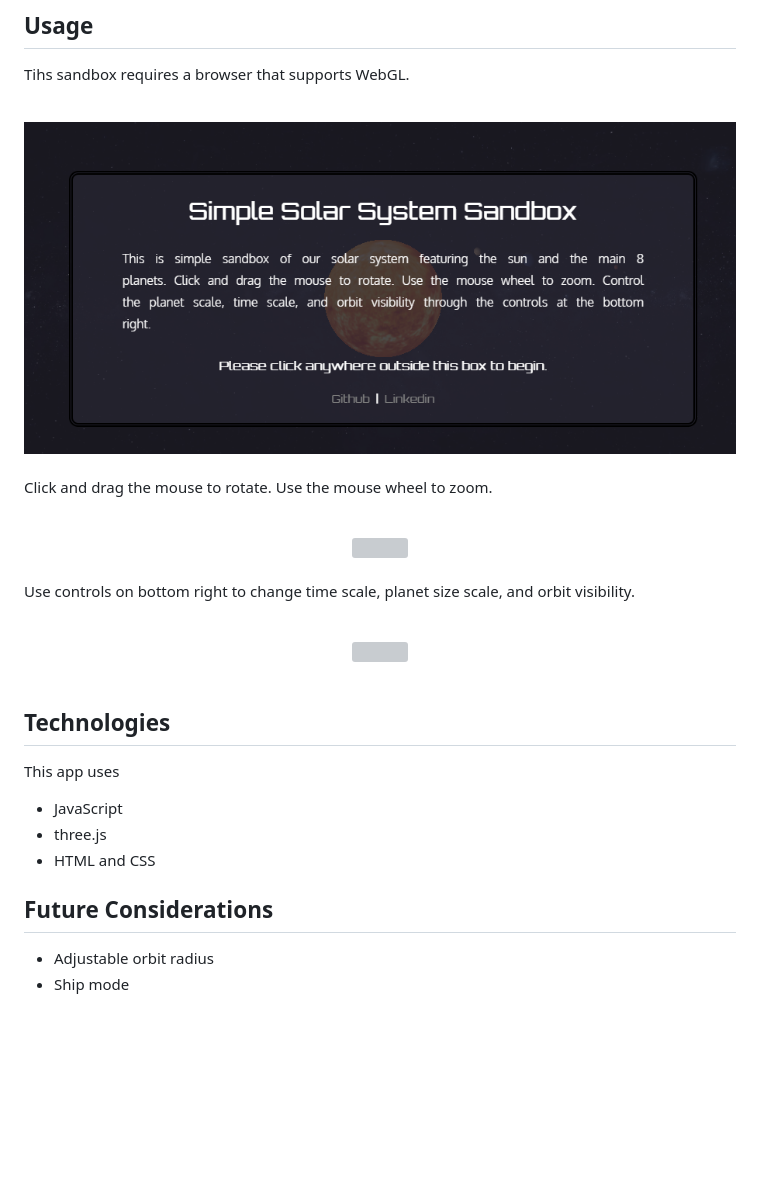
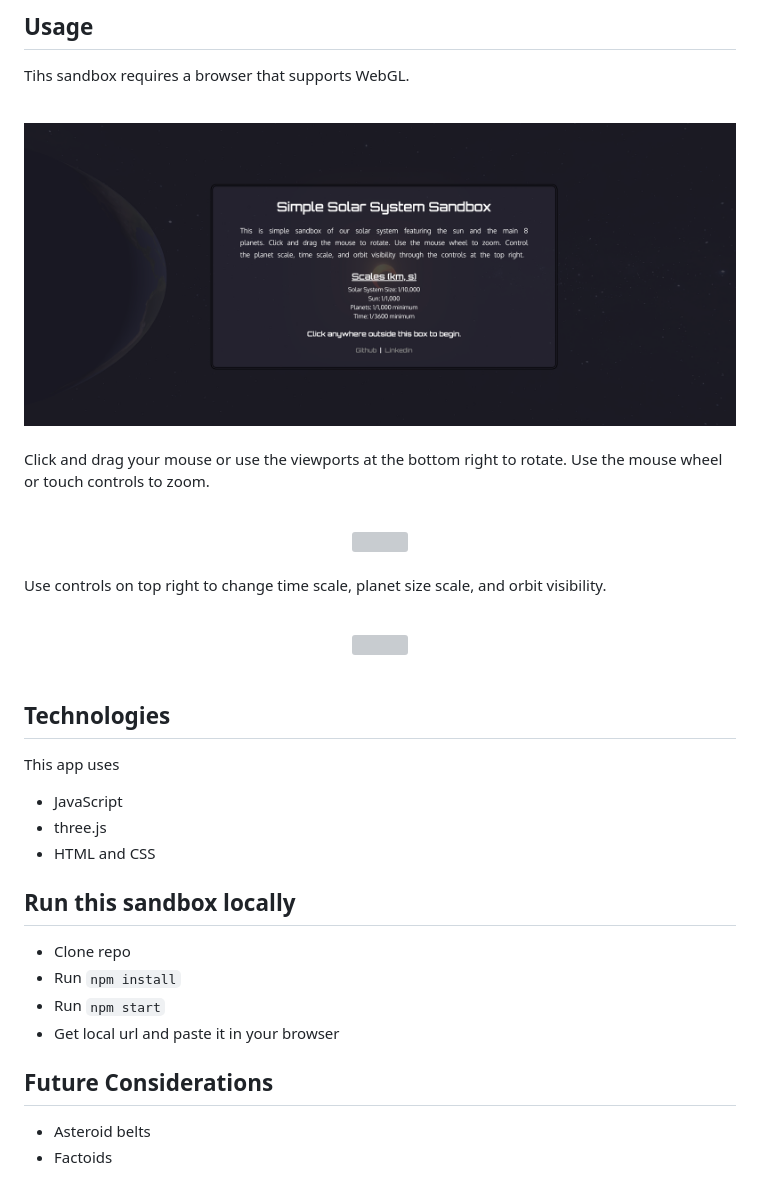
Before and after one commit to aliibsin/SimpleSolarSystemSandbox, a Markdown page: README.md, the part around the change. Drawn GitHub-style; pictures changed too: public/assets/opening.png; blank space fills up the shorter version; grey boxes are pictures that could not be loaded.

Commit message:
update readme and readme assets

```diff
--- a/README.md
+++ b/README.md
@@ -16,7 +16,7 @@ Tihs sandbox requires a browser that supports WebGL.
 </div>
 <br/>
 
-Click and drag the mouse to rotate. Use the mouse wheel to zoom.
+Click and drag your mouse or use the viewports at the bottom right to rotate. Use the mouse wheel or touch controls to zoom.
 
 <br/>
 <div align="center">
@@ -24,7 +24,7 @@ Click and drag the mouse to rotate. Use the mouse wheel to zoom.
 </div>
 <br/>
 
-Use controls on bottom right to change time scale, planet size scale, and orbit visibility.
+Use controls on top right to change time scale, planet size scale, and orbit visibility.
 
 <br/>
 <div align="center">
@@ -39,7 +39,13 @@ This app uses
  * three.js
  * HTML and CSS
 
+## Run this sandbox locally
+ * Clone repo
+ * Run `npm install`
+ * Run `npm start`
+ * Get local url and paste it in your browser
+
 ## Future Considerations
 
- * Adjustable orbit radius
- * Ship mode
+ * Asteroid belts
+ * Factoids
```
